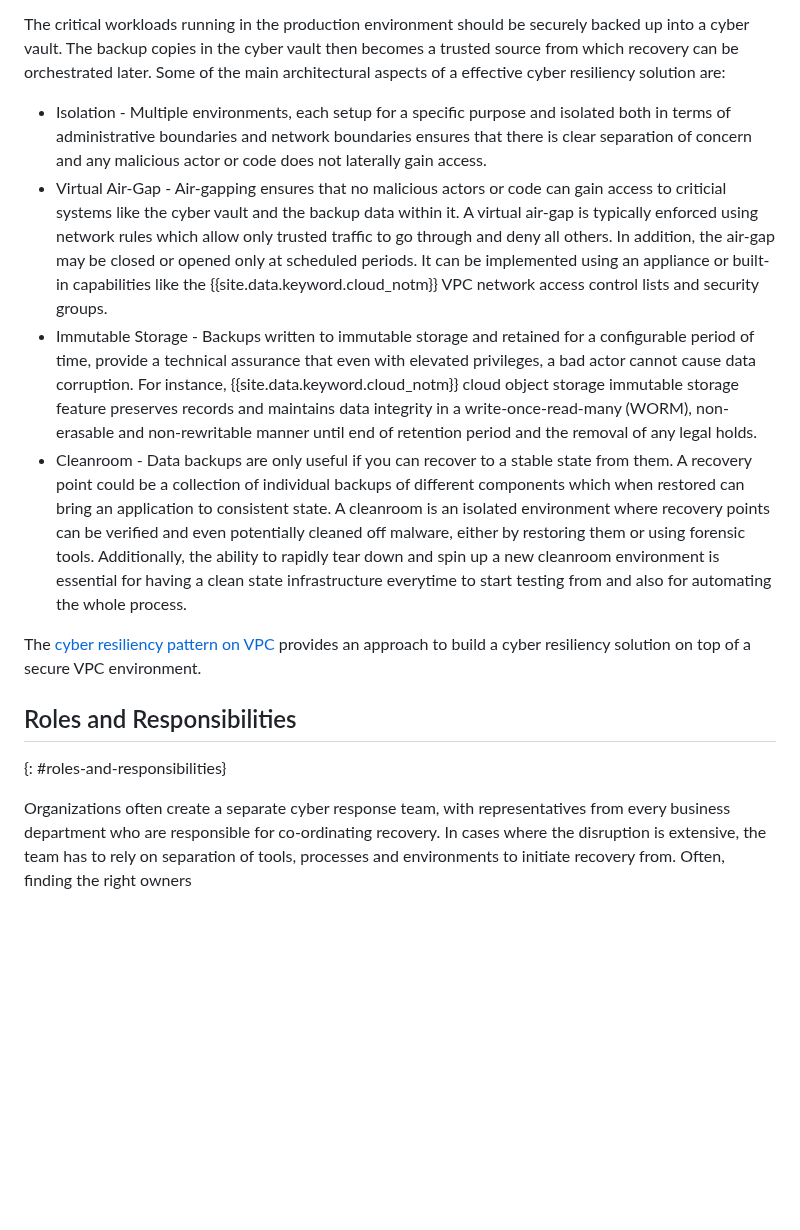
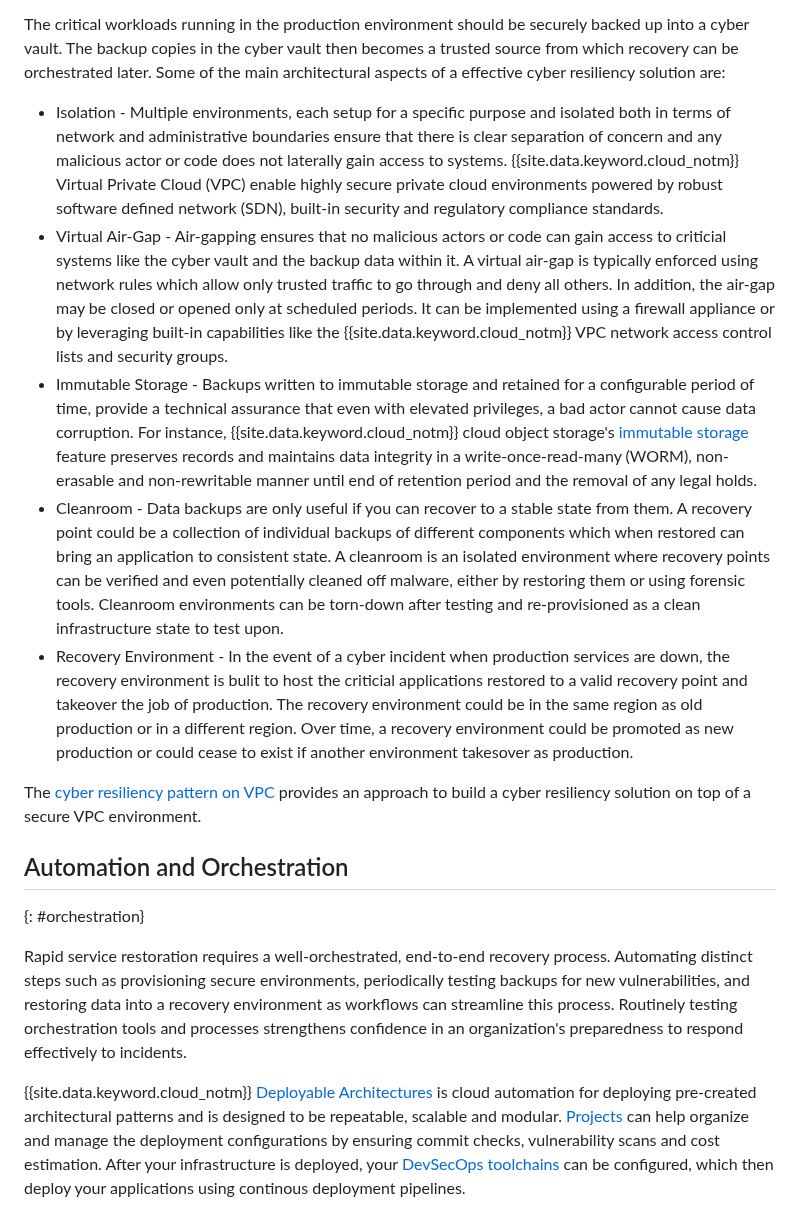
Before and after one commit to ibm-cloud-docs/resiliency, a Markdown page: cyberresiliency-plan.md, the part around one of its changes. Drawn GitHub-style; blank space fills up the shorter version.

Commit message:
Update: 15-11-2024

```diff
--- a/cyberresiliency-plan.md
+++ b/cyberresiliency-plan.md
@@ -37,15 +37,18 @@ An important consideration to address as you identify critical applications is h
 
 The critical workloads running in the production environment should be securely backed up into a cyber vault. The backup copies in the cyber vault then becomes a trusted source from which recovery can be orchestrated later. Some of the main architectural aspects of a effective cyber resiliency solution are:
 
-* Isolation - Multiple environments, each setup for a specific purpose and isolated both in terms of administrative boundaries and network boundaries ensures that there is clear separation of concern and any malicious actor or code does not laterally gain access.
-* Virtual Air-Gap - Air-gapping ensures that no malicious actors or code can gain access to criticial systems like the cyber vault and the backup data within it. A virtual air-gap is typically enforced using network rules which allow only trusted traffic to go through and deny all others. In addition, the air-gap may be closed or opened only at scheduled periods. It can be implemented using an appliance or built-in capabilities like the {{site.data.keyword.cloud_notm}} VPC network access control lists and security groups.
-* Immutable Storage - Backups written to immutable storage and retained for a configurable period of time, provide a technical assurance that even with elevated privileges, a bad actor cannot cause data corruption. For instance, {{site.data.keyword.cloud_notm}} cloud object storage immutable storage feature preserves records and maintains data integrity in a write-once-read-many (WORM), non-erasable and non-rewritable manner until end of retention period and the removal of any legal holds.
-* Cleanroom - Data backups are only useful if you can recover to a stable state from them. A recovery point could be a collection of individual backups of different components which when restored can bring an application to consistent state. A cleanroom is an isolated environment where recovery points can be verified and even potentially cleaned off malware, either by restoring them or using forensic tools. Additionally, the ability to rapidly tear down and spin up a new cleanroom environment is essential for having a clean state infrastructure everytime to start testing from and also for automating the whole process.
+* Isolation - Multiple environments, each setup for a specific purpose and isolated both in terms of network and administrative boundaries ensure that there is clear separation of concern and any malicious actor or code does not laterally gain access to systems. {{site.data.keyword.cloud_notm}} Virtual Private Cloud (VPC) enable highly secure private cloud environments powered by robust software defined network (SDN), built-in security and regulatory compliance standards.
+* Virtual Air-Gap - Air-gapping ensures that no malicious actors or code can gain access to criticial systems like the cyber vault and the backup data within it. A virtual air-gap is typically enforced using network rules which allow only trusted traffic to go through and deny all others. In addition, the air-gap may be closed or opened only at scheduled periods. It can be implemented using a firewall appliance or by leveraging built-in capabilities like the {{site.data.keyword.cloud_notm}} VPC network access control lists and security groups.
+* Immutable Storage - Backups written to immutable storage and retained for a configurable period of time, provide a technical assurance that even with elevated privileges, a bad actor cannot cause data corruption. For instance, {{site.data.keyword.cloud_notm}} cloud object storage's [immutable storage](/docs/cloud-object-storage?topic=cloud-object-storage-immutable) feature preserves records and maintains data integrity in a write-once-read-many (WORM), non-erasable and non-rewritable manner until end of retention period and the removal of any legal holds.
+* Cleanroom - Data backups are only useful if you can recover to a stable state from them. A recovery point could be a collection of individual backups of different components which when restored can bring an application to consistent state. A cleanroom is an isolated environment where recovery points can be verified and even potentially cleaned off malware, either by restoring them or using forensic tools. Cleanroom environments can be torn-down after testing and re-provisioned as a clean infrastructure state to test upon.
+* Recovery Environment - In the event of a cyber incident when production services are down, the recovery environment is bulit to host the criticial applications restored to a valid recovery point and takeover the job of production. The recovery environment could be in the same region as old production or in a different region. Over time, a recovery environment could be promoted as new production or could cease to exist if another environment takesover as production.
 
 The [cyber resiliency pattern on VPC](/docs/pattern-cyber-resiliency-vpc?topic=pattern-cyber-resiliency-vpc-cyber-resiliency) provides an approach to build a cyber resiliency solution on top of a secure VPC environment.
 
 
-## Roles and Responsibilities
-{: #roles-and-responsibilities}
+## Automation and Orchestration
+{: #orchestration}
 
-Organizations often create a separate cyber response team, with representatives from every business department who are responsible for co-ordinating recovery. In cases where the disruption is extensive, the team has to rely on separation of tools, processes and environments to initiate recovery from. Often, finding the right owners
+Rapid service restoration requires a well-orchestrated, end-to-end recovery process. Automating distinct steps such as provisioning secure environments, periodically testing backups for new vulnerabilities, and restoring data into a recovery environment as workflows can streamline this process. Routinely testing orchestration tools and processes strengthens confidence in an organization's preparedness to respond effectively to incidents.
+
+{{site.data.keyword.cloud_notm}} [Deployable Architectures](/docs/secure-enterprise?topic=secure-enterprise-understand-module-da) is cloud automation for deploying pre-created architectural patterns and is designed to be repeatable, scalable and modular. [Projects](/docs/secure-enterprise?topic=secure-enterprise-config-project) can help organize and manage the deployment configurations by ensuring commit checks, vulnerability scans and cost estimation. After your infrastructure is deployed, your [DevSecOps toolchains](/docs/devsecops-alm?topic=devsecops-alm-devsecops-alm-overview) can be configured, which then deploy your applications using continous deployment pipelines.
```
Also changed, not shown: other parts of cyberresiliency-plan.md (+1 -1 lines), cyberresiliency-overview.md (+2 -2 lines), images/cyber-resiliency-vs-security.png.
